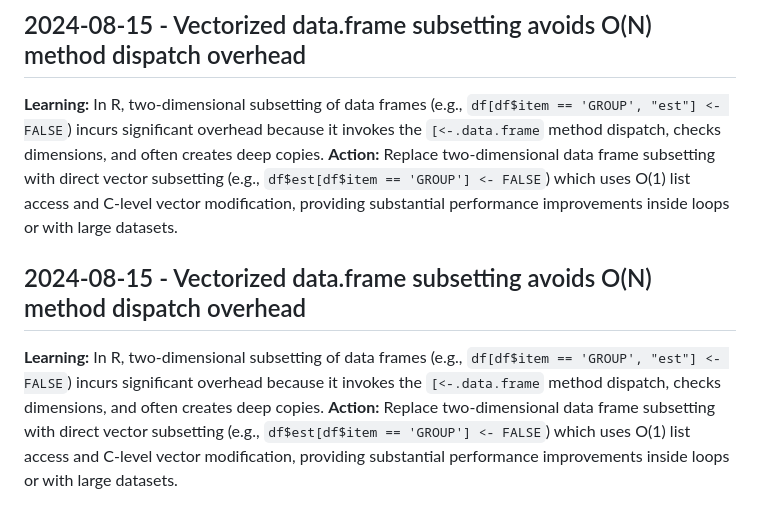
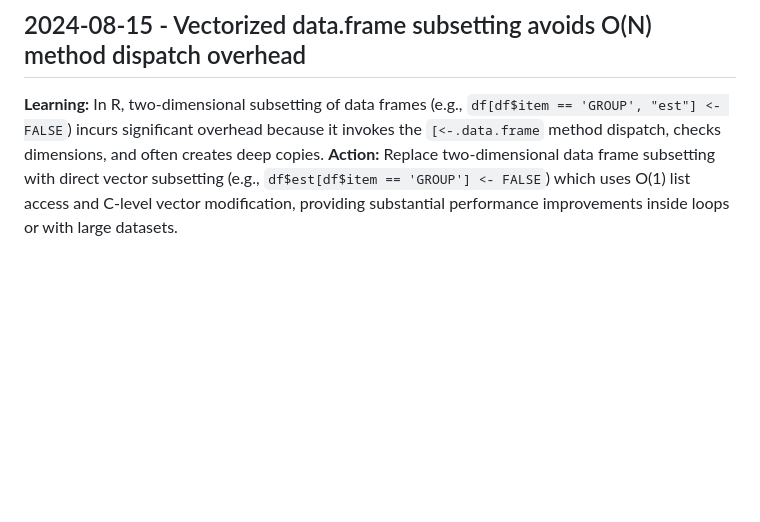
Before and after one commit to ContextualWisdomLab/aFIPC, a Markdown page: .jules/bolt.md, the part around the change. GitHub-like rendering; blank space fills up the shorter version.

```diff
--- a/.jules/bolt.md
+++ b/.jules/bolt.md
@@ -19,6 +19,3 @@
 ## 2024-08-15 - Vectorized data.frame subsetting avoids O(N) method dispatch overhead
 **Learning:** In R, two-dimensional subsetting of data frames (e.g., `df[df$item == 'GROUP', "est"] <- FALSE`) incurs significant overhead because it invokes the `[<-.data.frame` method dispatch, checks dimensions, and often creates deep copies.
 **Action:** Replace two-dimensional data frame subsetting with direct vector subsetting (e.g., `df$est[df$item == 'GROUP'] <- FALSE`) which uses O(1) list access and C-level vector modification, providing substantial performance improvements inside loops or with large datasets.
-## 2024-08-15 - Vectorized data.frame subsetting avoids O(N) method dispatch overhead
-**Learning:** In R, two-dimensional subsetting of data frames (e.g., `df[df$item == 'GROUP', "est"] <- FALSE`) incurs significant overhead because it invokes the `[<-.data.frame` method dispatch, checks dimensions, and often creates deep copies.
-**Action:** Replace two-dimensional data frame subsetting with direct vector subsetting (e.g., `df$est[df$item == 'GROUP'] <- FALSE`) which uses O(1) list access and C-level vector modification, providing substantial performance improvements inside loops or with large datasets.
```
